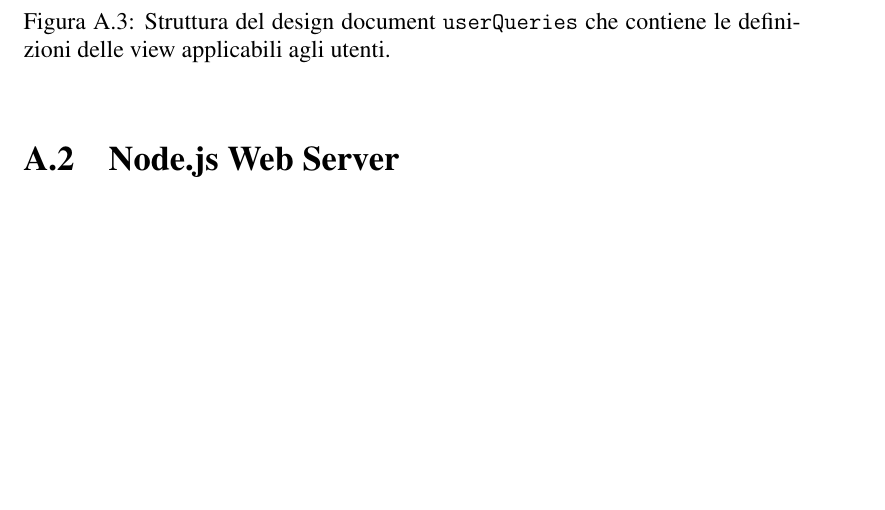
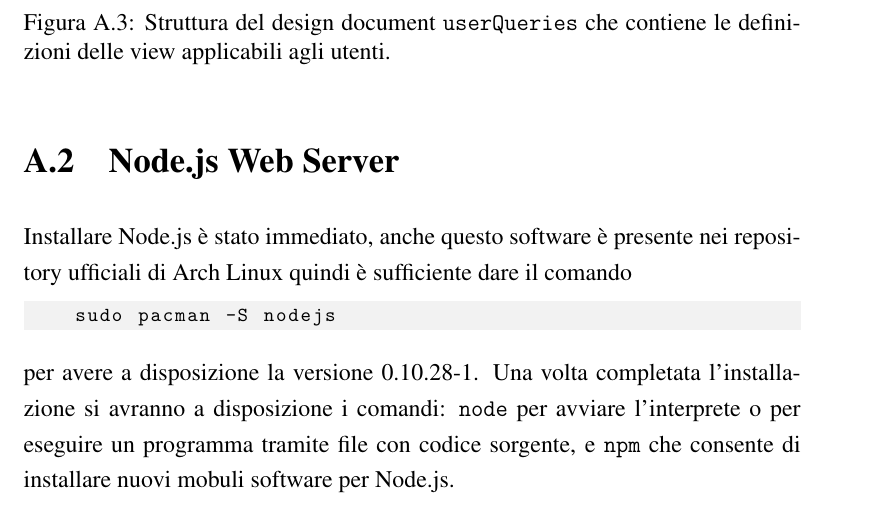
Before and after one commit to mircobe87/tesi-crossplatform, a LaTeX book (tex/tesi.tex, which reads tex/ConfLatoServer.tex): part of page 110 of 113, cut so that both start at the same text, the shorter picture padded with empty space. Compiled offline with pdfLaTeX.

Commit message:
Iniziata sezione Node.js in appendice

```diff
--- a/tex/ConfLatoServer.tex
+++ b/tex/ConfLatoServer.tex
@@ -359,3 +359,14 @@
 
 
     \section{Node.js Web Server}
+        Installare Node.js è stato immediato, anche questo software è
+        presente nei repository ufficiali di Arch Linux quindi è sufficiente
+        dare il comando
+        \begin{lstlisting}
+    sudo pacman -S nodejs
+        \end{lstlisting}
+        per avere a disposizione la versione 0.10.28-1. Una volta completata
+        l'installazione si avranno a disposizione i comandi: \texttt{node}
+        per avviare l'interprete o per eseguire un programma tramite file con
+        codice sorgente, e \texttt{npm} che consente di installare nuovi
+        mobuli software per Node.js.
```
